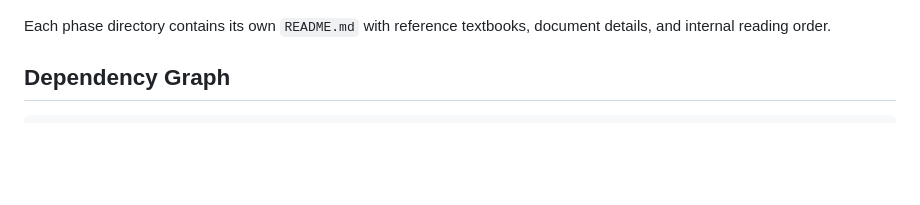
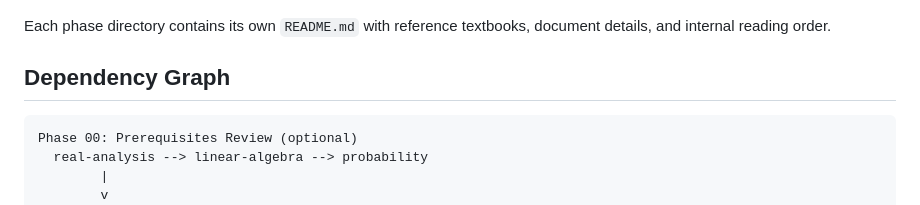
Before and after one commit to glozanoac/ai-maths, a Markdown page: README.md, the part around one of its changes. GitHub-like rendering; blank space fills up the shorter version.

````diff
--- a/README.md
+++ b/README.md
@@ -55,6 +56,10 @@ Each phase directory contains its own `README.md` with reference textbooks, docu
 ## Dependency Graph
 
 ```
+Phase 00: Prerequisites Review (optional)
+  real-analysis --> linear-algebra --> probability
+        |
+        v
 Phase 01: Mathematical Foundations
   measure-spaces --> probability-foundations
                  \-> functional-analysis (planned)
````
Also changed, not shown: other parts of README.md (+11 -5 lines), 00-prerequisites/README.md (added, +31 -0 lines), CLAUDE.md (+41 -28 lines).
